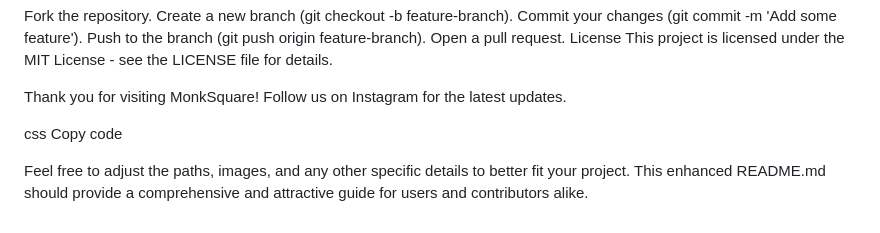
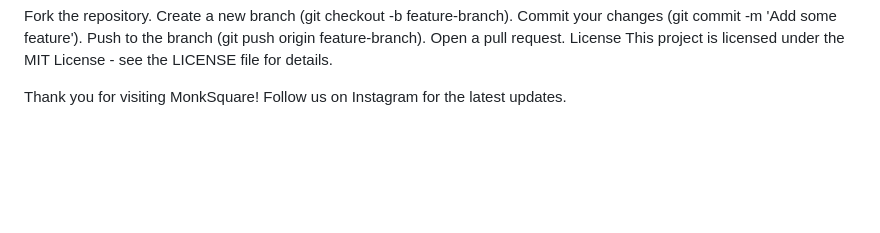
Before and after one commit to karmicharsh/Monksq-2, a Markdown page: README.md, the part around one of its changes. Rendered like a GitHub page; blank space fills up the shorter version.

Commit message:
upadated readme

```diff
--- a/README.md
+++ b/README.md
@@ -101,8 +101,3 @@ License
 This project is licensed under the MIT License - see the LICENSE file for details.
 
 Thank you for visiting MonkSquare! Follow us on Instagram for the latest updates.
-
-css
-Copy code
-
-Feel free to adjust the paths, images, and any other specific details to better fit your project. This enhanced README.md should provide a comprehensive and attractive guide for users and contributors alike.
```
Also changed, not shown: other parts of README.md (+1 -1 lines).
